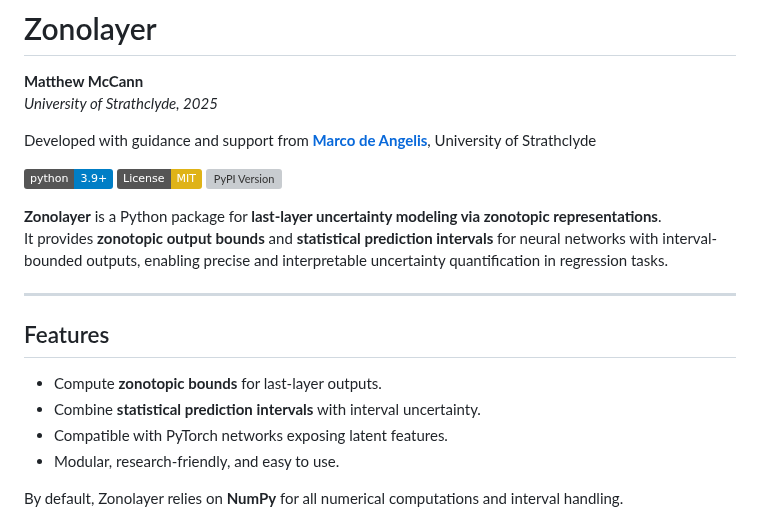
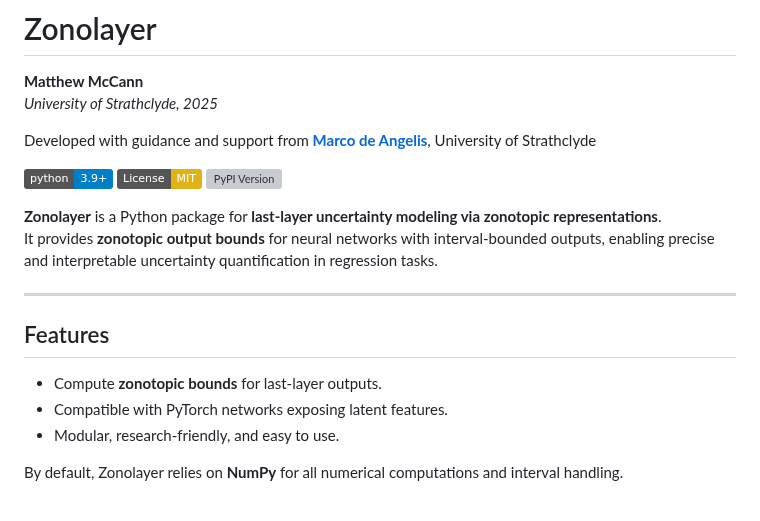
Before and after one commit to MattCodes03/zonolayer, a Markdown page: README.md, the part around one of its changes. Drawn GitHub-style; badges without logos; grey boxes are pictures that could not be loaded.

```diff
--- a/README.md
+++ b/README.md
@@ -10,14 +10,13 @@ Developed with guidance and support from **[Marco de Angelis](https://github.com
 [![PyPI Version](https://img.shields.io/pypi/v/zonolayer)](https://pypi.org/project/zonolayer/)
 
 **Zonolayer** is a Python package for **last-layer uncertainty modeling via zonotopic representations**.
-It provides **zonotopic output bounds** and **statistical prediction intervals** for neural networks with interval-bounded outputs, enabling precise and interpretable uncertainty quantification in regression tasks.
+It provides **zonotopic output bounds** for neural networks with interval-bounded outputs, enabling precise and interpretable uncertainty quantification in regression tasks.
 
 ---
 
 ## Features
 
 - Compute **zonotopic bounds** for last-layer outputs.
-- Combine **statistical prediction intervals** with interval uncertainty.
 - Compatible with PyTorch networks exposing latent features.
 - Modular, research-friendly, and easy to use.
 
```
Also changed, not shown: other parts of README.md (+3 -3 lines), examples/UnivariateNonLinear.png (added), examples/energy_efficiency_zonolayer.png (added), 8 other files.
